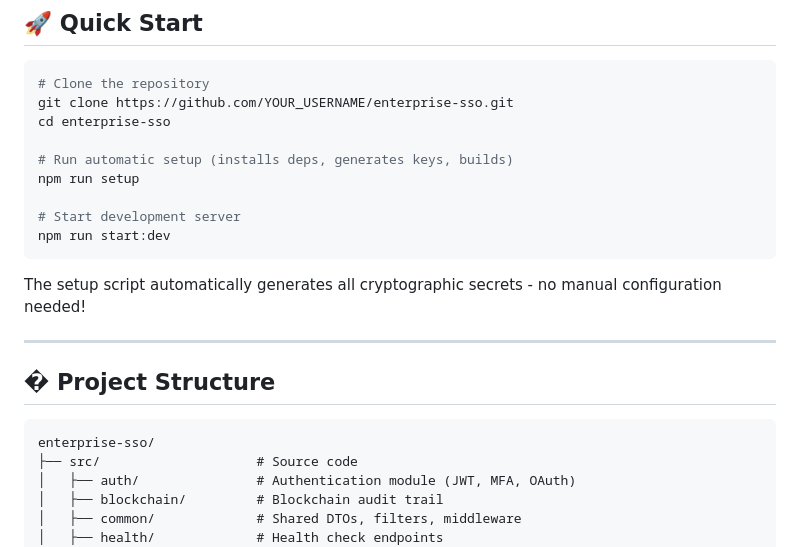
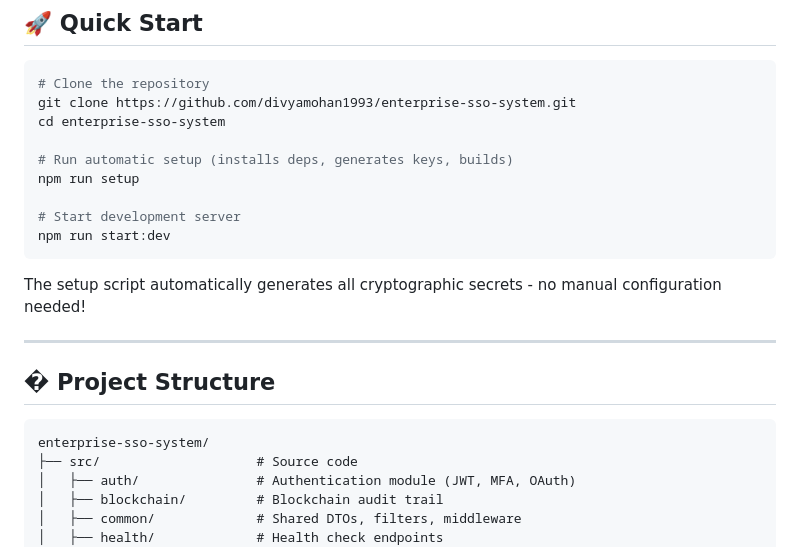
Before and after one commit to divyamohan1993/enterprise-sso-system, a Markdown page: README.md, the part around the change printed below. Drawn GitHub-style.

Commit message:
Update README with correct repository URL and user details

````diff
--- a/README.md
+++ b/README.md
@@ -27,8 +27,8 @@ A production-ready, enterprise-grade Single Sign-On system featuring quantum-res
 
 ```bash
 # Clone the repository
-git clone https://github.com/YOUR_USERNAME/enterprise-sso.git
-cd enterprise-sso
+git clone https://github.com/divyamohan1993/enterprise-sso-system.git
+cd enterprise-sso-system
 
 # Run automatic setup (installs deps, generates keys, builds)
 npm run setup
@@ -44,7 +44,7 @@ The setup script automatically generates all cryptographic secrets - no manual c
 ## � Project Structure
 
 ```
-enterprise-sso/
+enterprise-sso-system/
 ├── src/                    # Source code
 │   ├── auth/               # Authentication module (JWT, MFA, OAuth)
 │   ├── blockchain/         # Blockchain audit trail
````
Also changed, not shown: other parts of README.md (+1 -1 lines).
